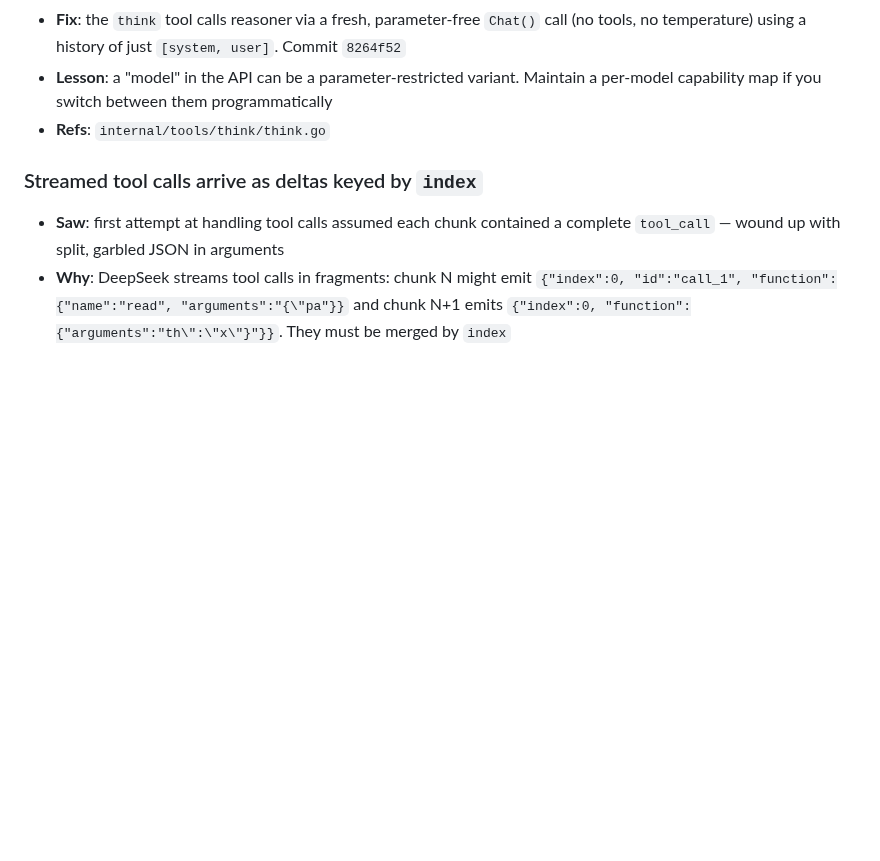
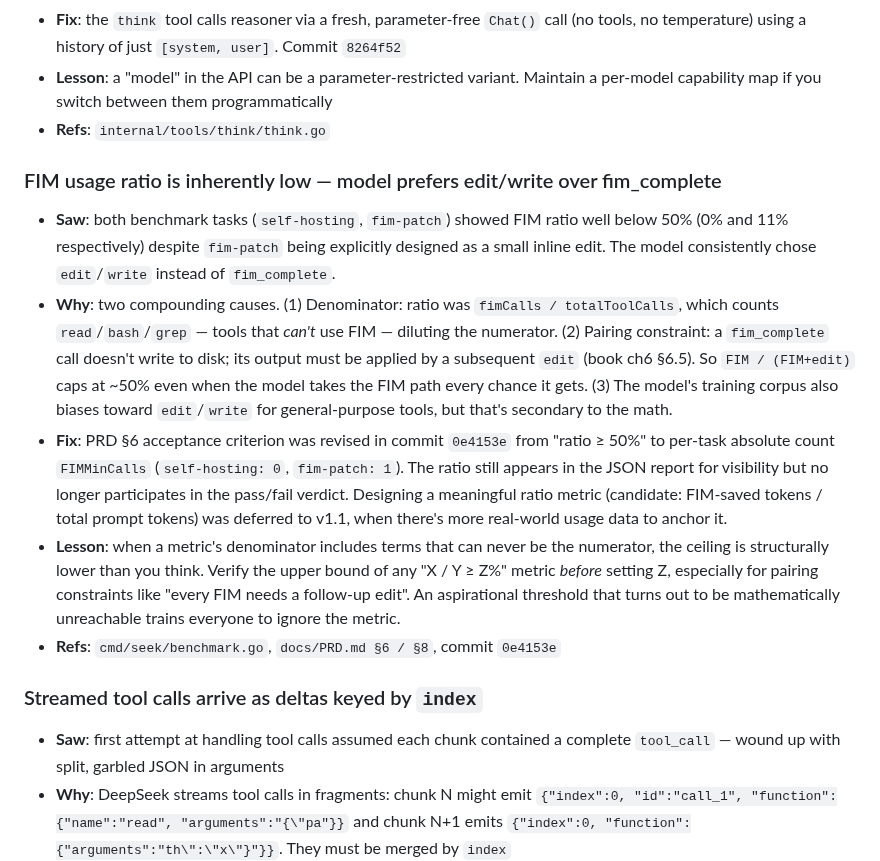
Before and after one commit to whyiyhw/seek, a Markdown page: docs/pitfalls.md, the part around the change. GitHub-like rendering; blank space fills up the shorter version.

Commit message:
docs(pitfalls): update FIM-ratio entry to past tense + correct root cause
Three corrections to the FIM-usage pitfall entry now that PRD §6
is settled (commit 0e4153e):

1. Tense: the original entry said "the 50% FIM threshold in the
   PRD is aspirational and may need to be revised". That revision
   already happened in 0e4153e — the threshold is now per-task
   `FIMMinCalls` (absolute count). Updated to past tense with
   the commit hash, so any reader following the trail lands on
   the actual fix.

2. Root cause: training-data bias was listed as the only "Why".
   The bigger structural reason is two compounding mechanical
   constraints — (a) denominator counts non-editable tools that
   can never call FIM (read, bash, grep, list_dir), and (b) every
   FIM call needs a follow-up `edit` to write its output to
   disk (book ch6 §6.5), so any FIM/(FIM+edit) ratio is bounded
   by ~50% before any model behaviour comes into play. Training
   bias is now noted as a secondary, additive effect.

3. Lesson: rewritten to capture the actually-load-bearing
   takeaway — "verify the upper bound of an X/Y ≥ Z% metric
   before setting Z, especially when X is structurally
   constrained relative to Y by something like a pairing
   requirement". The original "novel tools have near-zero
   adoption" framing wasn't wrong but isn't the deepest
   reading of what went wrong here.

Refs updated: PRD path is now `docs/PRD.md` (PRD moved to
docs/ in a previous batch); commit hash added so readers can
git-show the actual benchmark fix.

```diff
--- a/docs/pitfalls.md
+++ b/docs/pitfalls.md
@@ -137,6 +137,13 @@ Keep entries **terse**. If you find yourself writing a paragraph, the lesson is
 - **Fix**: the `think` tool calls reasoner via a fresh, parameter-free `Chat()` call (no tools, no temperature) using a history of just `[system, user]`. Commit `8264f52`
 - **Lesson**: a "model" in the API can be a parameter-restricted variant. Maintain a per-model capability map if you switch between them programmatically
 - **Refs**: `internal/tools/think/think.go`
+
+### FIM usage ratio is inherently low — model prefers edit/write over fim_complete
+- **Saw**: both benchmark tasks (`self-hosting`, `fim-patch`) showed FIM ratio well below 50% (0% and 11% respectively) despite `fim-patch` being explicitly designed as a small inline edit. The model consistently chose `edit`/`write` instead of `fim_complete`.
+- **Why**: two compounding causes. (1) Denominator: ratio was `fimCalls / totalToolCalls`, which counts `read`/`bash`/`grep` — tools that *can't* use FIM — diluting the numerator. (2) Pairing constraint: a `fim_complete` call doesn't write to disk; its output must be applied by a subsequent `edit` (book ch6 §6.5). So `FIM / (FIM+edit)` caps at ~50% even when the model takes the FIM path every chance it gets. (3) The model's training corpus also biases toward `edit`/`write` for general-purpose tools, but that's secondary to the math.
+- **Fix**: PRD §6 acceptance criterion was revised in commit `0e4153e` from "ratio ≥ 50%" to per-task absolute count `FIMMinCalls` (`self-hosting: 0`, `fim-patch: 1`). The ratio still appears in the JSON report for visibility but no longer participates in the pass/fail verdict. Designing a meaningful ratio metric (candidate: FIM-saved tokens / total prompt tokens) was deferred to v1.1, when there's more real-world usage data to anchor it.
+- **Lesson**: when a metric's denominator includes terms that can never be the numerator, the ceiling is structurally lower than you think. Verify the upper bound of any "X / Y ≥ Z%" metric *before* setting Z, especially for pairing constraints like "every FIM needs a follow-up edit". An aspirational threshold that turns out to be mathematically unreachable trains everyone to ignore the metric.
+- **Refs**: `cmd/seek/benchmark.go`, `docs/PRD.md §6 / §8`, commit `0e4153e`
 
 ### Streamed tool calls arrive as deltas keyed by `index`
 - **Saw**: first attempt at handling tool calls assumed each chunk contained a complete `tool_call` — wound up with split, garbled JSON in arguments
```
